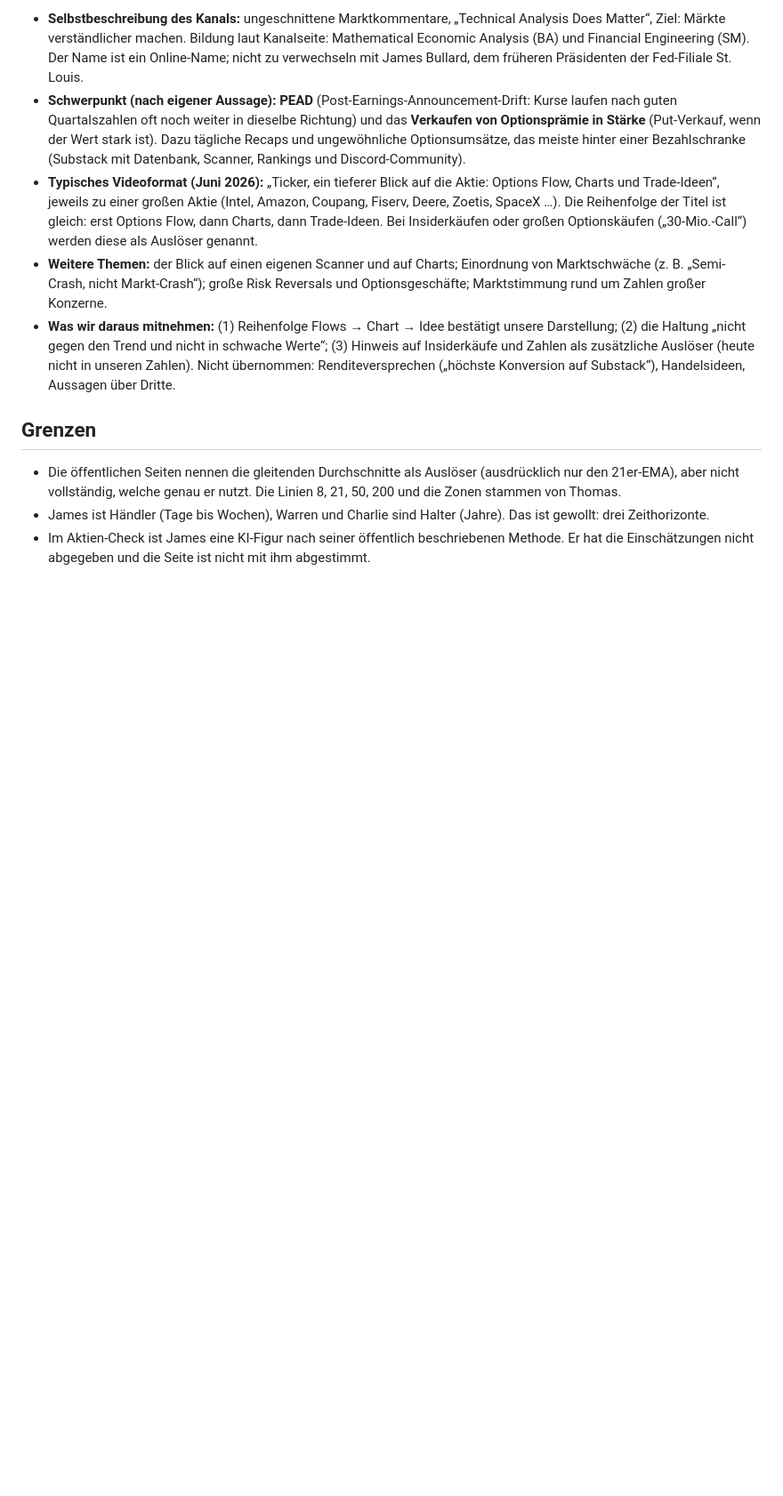
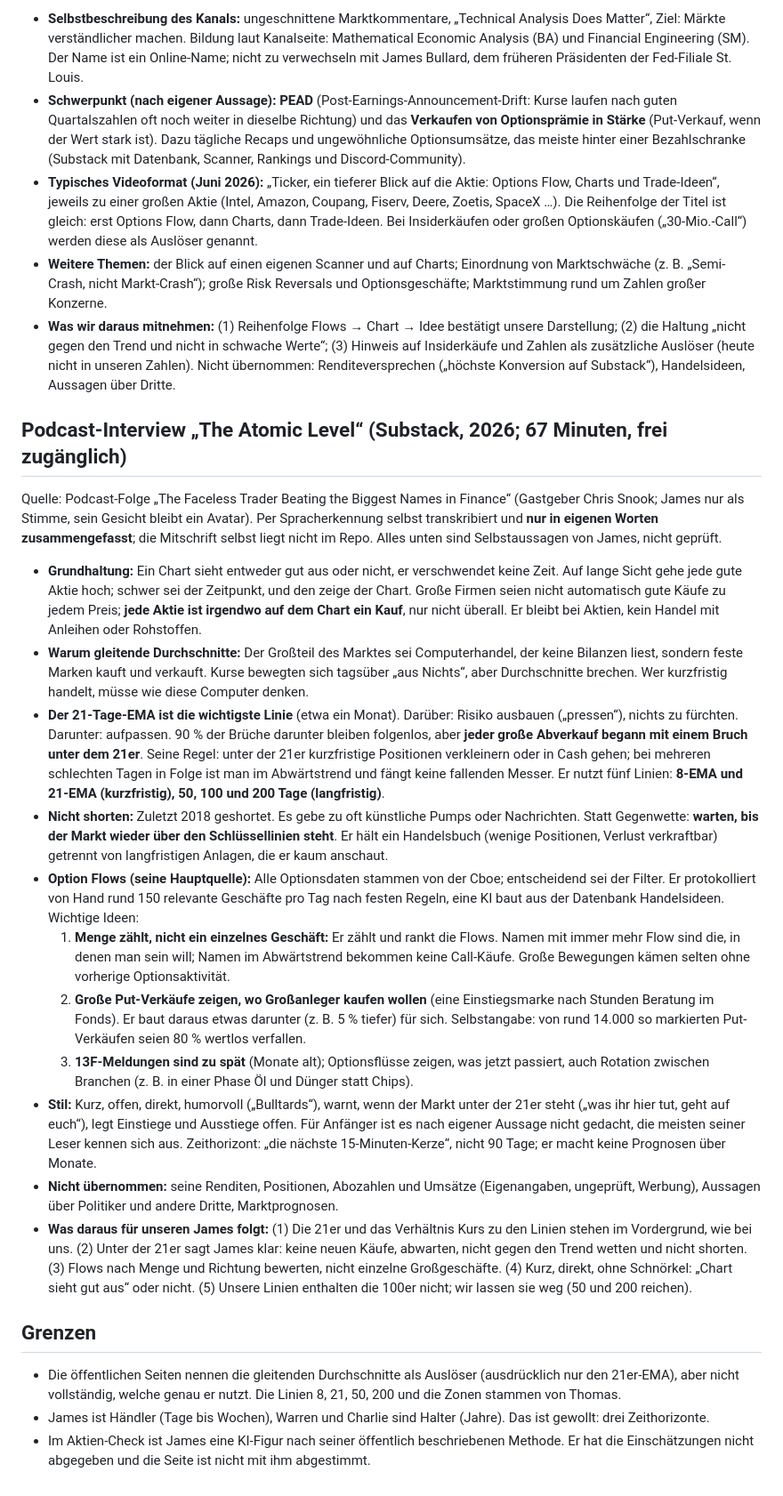
Before and after one commit to thomasskornia-source/Reiseblog, a Markdown page: wissen/james-bulltard.md, the part around the change. Shown at 89% size. Drawn GitHub-style; blank space fills up the shorter version.

Commit message:
Wissen: James aus dem Podcast-Interview (eigene Zusammenfassung); Stilregeln für James in der Anweisung (#34)
Claude-Session: https://claude.ai/code/session_01QKoPqGQfbskwniYBf327WD

Co-authored-by: Claude <noreply@anthropic.com>

```diff
--- a/wissen/james-bulltard.md
+++ b/wissen/james-bulltard.md
@@ -74,6 +74,40 @@ Titel und Beschreibungen aus dem öffentlichen Kanal-Feed, in eigenen Worten).
   (heute nicht in unseren Zahlen). Nicht übernommen: Renditeversprechen („höchste Konversion auf Substack“), Handelsideen,
   Aussagen über Dritte.
 
+## Podcast-Interview „The Atomic Level“ (Substack, 2026; 67 Minuten, frei zugänglich)
+Quelle: Podcast-Folge „The Faceless Trader Beating the Biggest Names in Finance“ (Gastgeber Chris Snook; James nur als Stimme, sein Gesicht
+bleibt ein Avatar). Per Spracherkennung selbst transkribiert und **nur in eigenen Worten zusammengefasst**; die Mitschrift selbst liegt
+nicht im Repo. Alles unten sind Selbstaussagen von James, nicht geprüft.
+- **Grundhaltung:** Ein Chart sieht entweder gut aus oder nicht, er verschwendet keine Zeit. Auf lange Sicht gehe jede gute Aktie hoch;
+  schwer sei der Zeitpunkt, und den zeige der Chart. Große Firmen seien nicht automatisch gute Käufe zu jedem Preis; **jede Aktie ist
+  irgendwo auf dem Chart ein Kauf**, nur nicht überall. Er bleibt bei Aktien, kein Handel mit Anleihen oder Rohstoffen.
+- **Warum gleitende Durchschnitte:** Der Großteil des Marktes sei Computerhandel, der keine Bilanzen liest, sondern feste Marken kauft und
+  verkauft. Kurse bewegten sich tagsüber „aus Nichts“, aber Durchschnitte brechen. Wer kurzfristig handelt, müsse wie diese Computer denken.
+- **Der 21-Tage-EMA ist die wichtigste Linie** (etwa ein Monat). Darüber: Risiko ausbauen („pressen“), nichts zu fürchten. Darunter:
+  aufpassen. 90 % der Brüche darunter bleiben folgenlos, aber **jeder große Abverkauf begann mit einem Bruch unter dem 21er**. Seine Regel:
+  unter der 21er kurzfristige Positionen verkleinern oder in Cash gehen; bei mehreren schlechten Tagen in Folge ist man im Abwärtstrend
+  und fängt keine fallenden Messer. Er nutzt fünf Linien: **8-EMA und 21-EMA (kurzfristig), 50, 100 und 200 Tage (langfristig)**.
+- **Nicht shorten:** Zuletzt 2018 geshortet. Es gebe zu oft künstliche Pumps oder Nachrichten. Statt Gegenwette: **warten, bis der Markt
+  wieder über den Schlüssellinien steht**. Er hält ein Handelsbuch (wenige Positionen, Verlust verkraftbar) getrennt von langfristigen
+  Anlagen, die er kaum anschaut.
+- **Option Flows (seine Hauptquelle):** Alle Optionsdaten stammen von der Cboe; entscheidend sei der Filter. Er protokolliert von Hand
+  rund 150 relevante Geschäfte pro Tag nach festen Regeln, eine KI baut aus der Datenbank Handelsideen. Wichtige Ideen:
+  1. **Menge zählt, nicht ein einzelnes Geschäft:** Er zählt und rankt die Flows. Namen mit immer mehr Flow sind die, in denen man sein
+     will; Namen im Abwärtstrend bekommen keine Call-Käufe. Große Bewegungen kämen selten ohne vorherige Optionsaktivität.
+  2. **Große Put-Verkäufe zeigen, wo Großanleger kaufen wollen** (eine Einstiegsmarke nach Stunden Beratung im Fonds). Er baut daraus
+     etwas darunter (z. B. 5 % tiefer) für sich. Selbstangabe: von rund 14.000 so markierten Put-Verkäufen seien 80 % wertlos verfallen.
+  3. **13F-Meldungen sind zu spät** (Monate alt); Optionsflüsse zeigen, was jetzt passiert, auch Rotation zwischen Branchen (z. B. in
+     einer Phase Öl und Dünger statt Chips).
+- **Stil:** Kurz, offen, direkt, humorvoll („Bulltards“), warnt, wenn der Markt unter der 21er steht („was ihr hier tut, geht auf euch“),
+  legt Einstiege und Ausstiege offen. Für Anfänger ist es nach eigener Aussage nicht gedacht, die meisten seiner Leser kennen sich aus.
+  Zeithorizont: „die nächste 15-Minuten-Kerze“, nicht 90 Tage; er macht keine Prognosen über Monate.
+- **Nicht übernommen:** seine Renditen, Positionen, Abozahlen und Umsätze (Eigenangaben, ungeprüft, Werbung), Aussagen über Politiker
+  und andere Dritte, Marktprognosen.
+- **Was daraus für unseren James folgt:** (1) Die 21er und das Verhältnis Kurs zu den Linien stehen im Vordergrund, wie bei uns.
+  (2) Unter der 21er sagt James klar: keine neuen Käufe, abwarten, nicht gegen den Trend wetten und nicht shorten. (3) Flows nach
+  Menge und Richtung bewerten, nicht einzelne Großgeschäfte. (4) Kurz, direkt, ohne Schnörkel: „Chart sieht gut aus“ oder nicht.
+  (5) Unsere Linien enthalten die 100er nicht; wir lassen sie weg (50 und 200 reichen).
+
 ## Grenzen
 - Die öffentlichen Seiten nennen die gleitenden Durchschnitte als Auslöser (ausdrücklich nur den 21er-EMA), aber nicht
   vollständig, welche genau er nutzt. Die Linien 8, 21, 50, 200 und die Zonen stammen von Thomas.
```
Also changed, not shown: AKTIEN-ABLAUF.md (+4 -0 lines).
